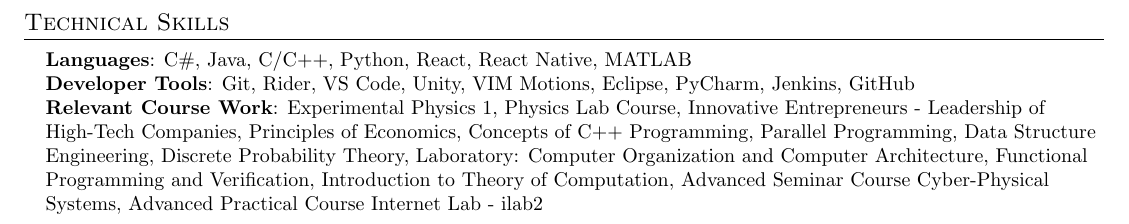
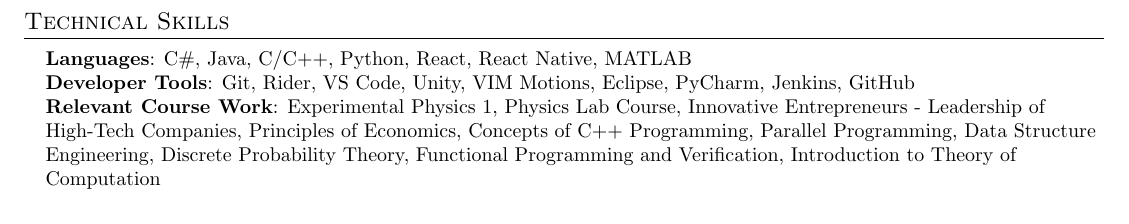
Before and after one commit to EmanuelMedinaAraujo/Resume, a LaTeX document (main.tex): part of page 3 of 3 before the commit and part of page 2 of 3 after it, cut so that both start at the same text. Compiled offline with pdfLaTeX.

Commit message:
Refactor resume content for clarity; update project descriptions and reorganize technical skills section.

```diff
--- a/main.tex
+++ b/main.tex
@@ -234,19 +249,33 @@
           \resumeItem{Developed a virtual movement visualization of the arm sleeve with flex sensors in Blender with Python.}
           \resumeItem{Programmed Arduino microcontroller in C/C++ to read movement data from the arm sleeve, transmit them wirelessly via radio using the SPI protocol to the robot arm and map them to the servo motors.}
         \resumeItemListEnd
+
     \resumeProjectHeading
         {\textbf{MATLAB physics visualizations} $|$ \emph{International Summer Physics Institute, University of Notre Dame}}{Jul. 2018}
         \resumeItemListStart
           \resumeItem{Completed Cosmic Ray Detection team project by building a detector plus analyzing and visualizing the data.}
           \resumeItem{Visualized and analyzed CERN CMS particle-physics data using MATLAB.}
         \resumeItemListEnd
+
     \resumeProjectHeading
         {\textbf{Hydrogen fuel cell prototype} $|$ \emph{9th Trinational Student Congress, Strasbourg}}{Jan. 2017}
         \resumeItemListStart
           \resumeItem{Developed a hydrogen fuel cell concept and demonstrator with a friend and presented it in the congress.}
         \resumeItemListEnd
   \resumeSubHeadingListEnd
+%
+%-----------PROGRAMMING SKILLS-----------
+\section{Technical Skills}
+ \begin{itemize}[leftmargin=0.15in, label={}]
+    \small{\item{
+     \textbf{Languages}{: C\#, Java, C/C++, Python, React, React Native, MATLAB} \\
+     \textbf{Developer Tools}{: Git, Rider, VS Code, Unity, VIM Motions, Eclipse, PyCharm, Jenkins, GitHub} \\
+    }}
+    \textbf{Relevant Course Work}{: Experimental Physics 1, Physics Lab Course, Innovative Entrepreneurs - Leadership of High-Tech Companies, Principles of Economics, Concepts of C++ Programming, Parallel Programming, Data Structure Engineering, Discrete Probability Theory, Functional Programming and Verification, Introduction to Theory of Computation} \\
+ \end{itemize}
 
+ %
+ %----------Highschool Experience-----------
   \section{Further Highschool Experience}
     \resumeSubHeadingListStart
       \resumeProjectHeading
@@ -280,16 +309,7 @@
 
     \resumeSubHeadingListEnd
 
-%
-%-----------PROGRAMMING SKILLS-----------
-\section{Technical Skills}
- \begin{itemize}[leftmargin=0.15in, label={}]
-    \small{\item{
-     \textbf{Languages}{: C\#, Java, C/C++, Python, React, React Native, MATLAB} \\
-     \textbf{Developer Tools}{: Git, Rider, VS Code, Unity, VIM Motions, Eclipse, PyCharm, Jenkins, GitHub} \\
-    }}
-    \textbf{Relevant Course Work}{: Experimental Physics 1, Physics Lab Course, Innovative Entrepreneurs - Leadership of High-Tech Companies, Principles of Economics, Concepts of C++ Programming, Parallel Programming, Data Structure Engineering, Discrete Probability Theory, Laboratory: Computer Organization and Computer Architecture, Functional Programming and Verification, Introduction to Theory of Computation, Advanced Seminar Course Cyber-Physical Systems, Advanced Practical Course Internet Lab - ilab2} \\
- \end{itemize}
+
 
 
 %-------------------------------------------
```
Also changed, not shown: main.tex (15 more changed lines), 1 other file.
